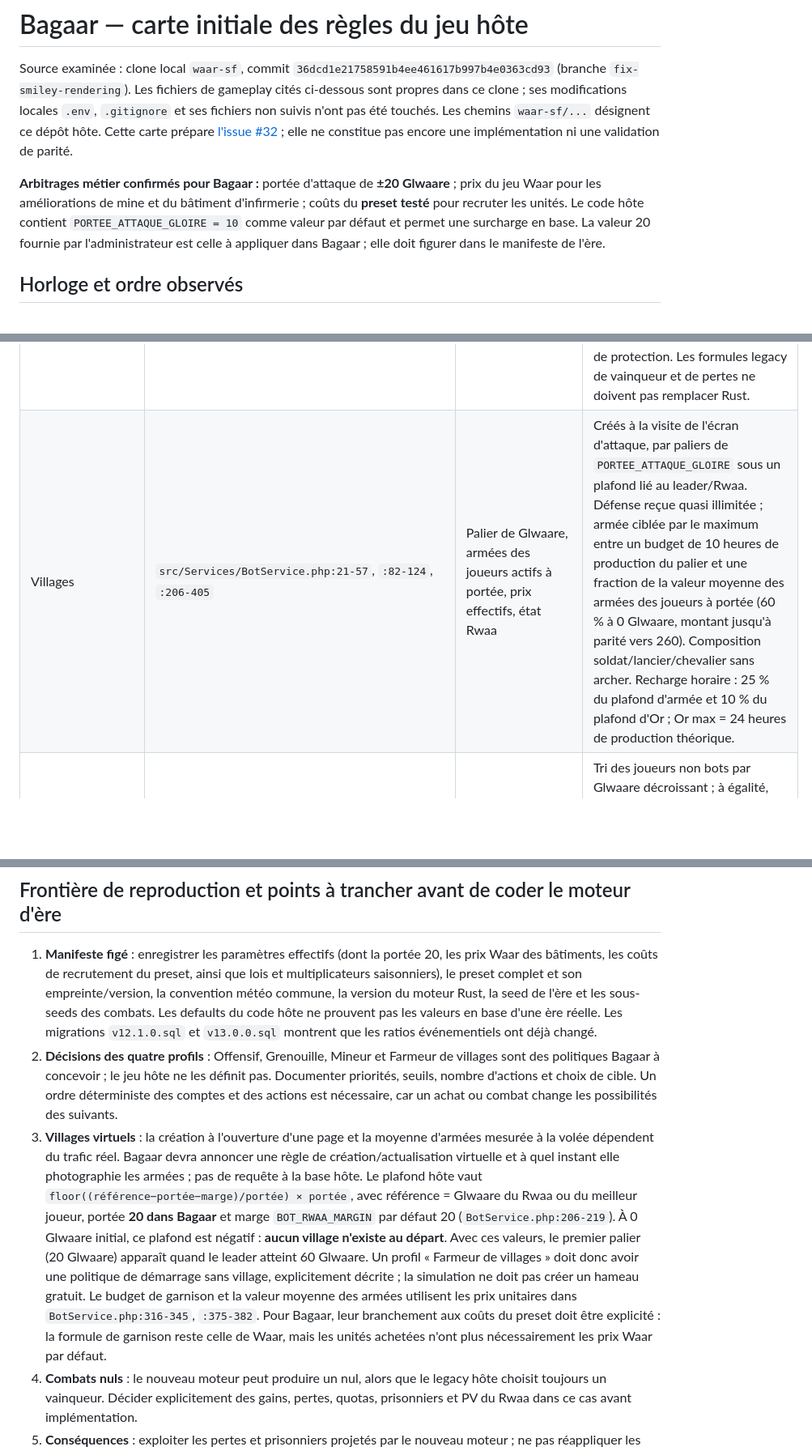
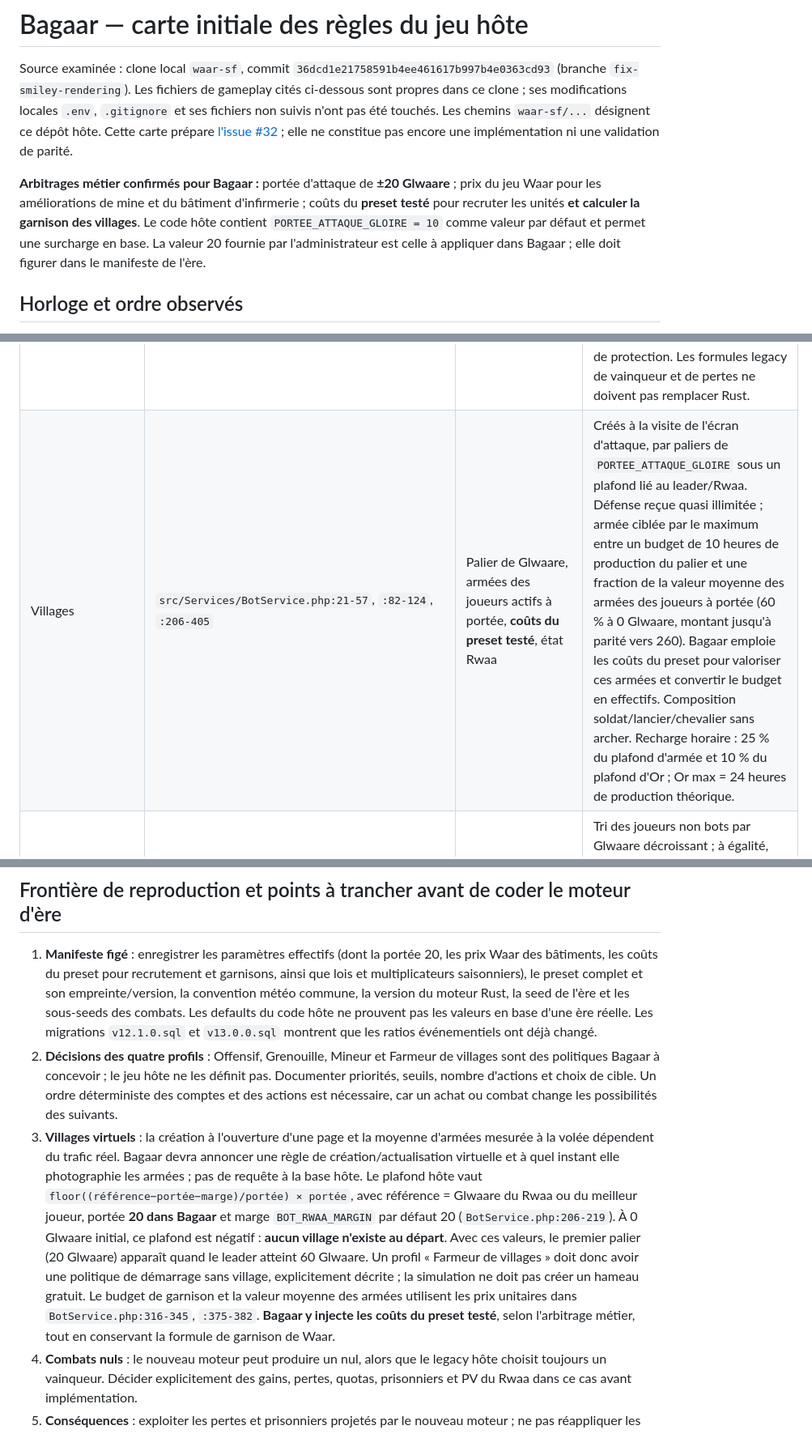
Before and after one commit to NazzTazz/waar-micro-combat, a Markdown page: docs/bagaar/host-rules-map.md, 3 parts joined by grey strips. Shown at 81% size. Drawn GitHub-style; blank space fills up the shorter version.

Commit message:
docs(bagaar): value village garrisons with preset costs

```diff
--- a/docs/bagaar/host-rules-map.md
+++ b/docs/bagaar/host-rules-map.md
@@ -2,7 +2,7 @@
 
 Source examinée : clone local `waar-sf`, commit `36dcd1e21758591b4ee461617b997b4e0363cd93` (branche `fix-smiley-rendering`). Les fichiers de gameplay cités ci-dessous sont propres dans ce clone ; ses modifications locales `.env`, `.gitignore` et ses fichiers non suivis n'ont pas été touchés. Les chemins `waar-sf/...` désignent ce dépôt hôte. Cette carte prépare [l'issue #32](https://github.com/NazzTazz/waar-micro-combat/issues/32) ; elle ne constitue pas encore une implémentation ni une validation de parité.
 
-**Arbitrages métier confirmés pour Bagaar :** portée d'attaque de **±20 Glwaare** ; prix du jeu Waar pour les améliorations de mine et du bâtiment d'infirmerie ; coûts du **preset testé** pour recruter les unités. Le code hôte contient `PORTEE_ATTAQUE_GLOIRE = 10` comme valeur par défaut et permet une surcharge en base. La valeur 20 fournie par l'administrateur est celle à appliquer dans Bagaar ; elle doit figurer dans le manifeste de l'ère.
+**Arbitrages métier confirmés pour Bagaar :** portée d'attaque de **±20 Glwaare** ; prix du jeu Waar pour les améliorations de mine et du bâtiment d'infirmerie ; coûts du **preset testé** pour recruter les unités **et calculer la garnison des villages**. Le code hôte contient `PORTEE_ATTAQUE_GLOIRE = 10` comme valeur par défaut et permet une surcharge en base. La valeur 20 fournie par l'administrateur est celle à appliquer dans Bagaar ; elle doit figurer dans le manifeste de l'ère.
 
 ## Horloge et ordre observés
 
@@ -31,7 +31,7 @@ Les constructions, recrutements, soins et attaques sont des actions séparées,
 | Infirmerie : soin et pertes horaires | `src/Services/InfirmerieService.php:48-91`, `:131-198`; `src/Controller/InfirmerieController.php:57-84` | Blessés, capacité, Or, coûts unitaires, seed de la simulation | Action : soin d'une part abordable des blessés, coût entier de leur valeur d'achat divisé par 1,1 ; blessés soignés reviennent dans l'armée. Cron : pertes parmi les blessés hors capacité (ratio aléatoire 40–80 %) et dans la capacité. Il faudra reproduire les arrondis et remplacer `rand()` par le RNG seedé de Bagaar. |
 | Cibles et droit d'attaquer | `src/Controller/AttaquerController.php:118-163`, `:248-276`; `src/Services/CombatService.php:379-427`; `src/Entity/Joueur.php:687-698` | Glwaare des deux camps, quotas, activité dans l'ère, modes, statut bot/Rwaa, rapports de la dernière heure | Action : pas de soi-même ; `abs(Glwaare_A−Glwaare_D) ≤ PORTEE_ATTAQUE_GLOIRE` (**20 pour Bagaar**, valeur par défaut du code hôte 10) ; attaque et défense disponibles ; cible active, ni vacances ni veille. Le Rwaa ne peut attaquer un village. Plafond par couple attaquant/village : `NB_ATTAQUES_BOT_HEURE`, défaut 3. |
 | Combat et conséquences du jeu | `src/Services/CombatService.php:60-209`, `:240-375`; `src/Services/EconomieService.php:70-81` | Armées, météo commune, preset, seed de combat, Or protégé, état du Rwaa | **Résolution par le moteur Rust de la Soufflerie.** Le legacy hôte explique les effets autour du combat : quota débité, Or pillé sur la part non protégée, +1 Glwaare pour victoire attaquante (village : paramètre `GLOIRE_GAIN_BOT`, défaut 1), blessés, prisonniers, statistiques et éventuel PV perdu par le Rwaa défenseur. En cas de victoire attaquante, le pillage legacy tire un entier entre 10 % et 15 % de `max(0, Or_défenseur − Or_protégé)` ; les bornes flottantes passées à `rand()` sont converties en entiers par PHP. L'Or protégé dépend de la production de mine et du niveau de protection. Les formules legacy de vainqueur et de pertes ne doivent pas remplacer Rust. |
-| Villages | `src/Services/BotService.php:21-57`, `:82-124`, `:206-405` | Palier de Glwaare, armées des joueurs actifs à portée, prix effectifs, état Rwaa | Créés à la visite de l'écran d'attaque, par paliers de `PORTEE_ATTAQUE_GLOIRE` sous un plafond lié au leader/Rwaa. Défense reçue quasi illimitée ; armée ciblée par le maximum entre un budget de 10 heures de production du palier et une fraction de la valeur moyenne des armées des joueurs à portée (60 % à 0 Glwaare, montant jusqu'à parité vers 260). Composition soldat/lancier/chevalier sans archer. Recharge horaire : 25 % du plafond d'armée et 10 % du plafond d'Or ; Or max = 24 heures de production théorique. |
+| Villages | `src/Services/BotService.php:21-57`, `:82-124`, `:206-405` | Palier de Glwaare, armées des joueurs actifs à portée, **coûts du preset testé**, état Rwaa | Créés à la visite de l'écran d'attaque, par paliers de `PORTEE_ATTAQUE_GLOIRE` sous un plafond lié au leader/Rwaa. Défense reçue quasi illimitée ; armée ciblée par le maximum entre un budget de 10 heures de production du palier et une fraction de la valeur moyenne des armées des joueurs à portée (60 % à 0 Glwaare, montant jusqu'à parité vers 260). Bagaar emploie les coûts du preset pour valoriser ces armées et convertir le budget en effectifs. Composition soldat/lancier/chevalier sans archer. Recharge horaire : 25 % du plafond d'armée et 10 % du plafond d'Or ; Or max = 24 heures de production théorique. |
 | Classement | `src/Repository/JoueurRepository.php:101-144` | Glwaare, noms, identifiants, date de classement | Tri des joueurs non bots par Glwaare décroissant ; à égalité, `CRC32(date du jour + pseudo)`, puis identifiant. Le départage visible change avec la date : Bagaar doit utiliser sa date simulée, jamais l'horloge machine, pour rester rejouable. |
 | Prétendant et Rwaa | `src/Command/CronHourlyCommand.php:156-210`; `src/Services/RwaaService.php:254-319`; `src/Repository/ParametreJeuRepository.php:72-93` | Classement d'au moins deux joueurs, Glwaare, prétendant courant et compteur d'heures, Rwaa courant, durée effective | Sans Rwaa : le premier devient prétendant s'il a ≥50 Glwaare et strictement plus que le deuxième. À chaque contrôle horaire ultérieur il doit rester premier seul ; sinon candidature close. Le code vérifie `nbHeures >= HEURES_PRETENDANT_DEVIENT_RWAA` **avant** d'incrémenter (défaut 24) ; ne pas lisser cette frontière temporelle. Le règne crée un Rwaa avec PV max par défaut 20. Une défaite du Rwaa en défense retire un PV ; d'autres fins de règne existent. |
 | Fin d'ère | `src/Command/CronDailyCommand.php:249-480` | Date de début, durée effective (défaut 60 jours), classement et Rwaa | Cron quotidien : archive le panthéon, termine le règne, réinitialise les joueurs et paramètres concernés, crée l'ère suivante. Bagaar doit terminer à sa durée configurée et conserver un état final/journal, sans écrire dans le jeu hôte. |
@@ -44,11 +44,11 @@ Les constructions, recrutements, soins et attaques sont des actions séparées,
 
 ## Frontière de reproduction et points à trancher avant de coder le moteur d'ère
 
-1. **Manifeste figé** : enregistrer les paramètres effectifs (dont la portée 20, les prix Waar des bâtiments, les coûts de recrutement du preset, ainsi que lois et multiplicateurs saisonniers), le preset complet et son empreinte/version, la convention météo commune, la version du moteur Rust, la seed de l'ère et les sous-seeds des combats. Les defaults du code hôte ne prouvent pas les valeurs en base d'une ère réelle. Les migrations `v12.1.0.sql` et `v13.0.0.sql` montrent que les ratios événementiels ont déjà changé.
+1. **Manifeste figé** : enregistrer les paramètres effectifs (dont la portée 20, les prix Waar des bâtiments, les coûts du preset pour recrutement et garnisons, ainsi que lois et multiplicateurs saisonniers), le preset complet et son empreinte/version, la convention météo commune, la version du moteur Rust, la seed de l'ère et les sous-seeds des combats. Les defaults du code hôte ne prouvent pas les valeurs en base d'une ère réelle. Les migrations `v12.1.0.sql` et `v13.0.0.sql` montrent que les ratios événementiels ont déjà changé.
 2. **Décisions des quatre profils** : Offensif, Grenouille, Mineur et Farmeur de villages sont des politiques Bagaar à concevoir ; le jeu hôte ne les définit pas. Documenter priorités, seuils, nombre d'actions et choix de cible. Un ordre déterministe des comptes et des actions est nécessaire, car un achat ou combat change les possibilités des suivants.
 3. **Villages virtuels** : la création à l'ouverture d'une page et la moyenne d'armées mesurée à la volée dépendent du trafic réel. Bagaar devra annoncer une règle de création/actualisation virtuelle et à quel instant elle photographie les armées ; pas de requête à la base hôte.
    Le plafond hôte vaut `floor((référence−portée−marge)/portée) × portée`, avec référence = Glwaare du Rwaa ou du meilleur joueur, portée **20 dans Bagaar** et marge `BOT_RWAA_MARGIN` par défaut 20 (`BotService.php:206-219`). À 0 Glwaare initial, ce plafond est négatif : **aucun village n'existe au départ**. Avec ces valeurs, le premier palier (20 Glwaare) apparaît quand le leader atteint 60 Glwaare. Un profil « Farmeur de villages » doit donc avoir une politique de démarrage sans village, explicitement décrite ; la simulation ne doit pas créer un hameau gratuit.
-   Le budget de garnison et la valeur moyenne des armées utilisent les prix unitaires dans `BotService.php:316-345`, `:375-382`. Pour Bagaar, leur branchement aux coûts du preset doit être explicité : la formule de garnison reste celle de Waar, mais les unités achetées n'ont plus nécessairement les prix Waar par défaut.
+   Le budget de garnison et la valeur moyenne des armées utilisent les prix unitaires dans `BotService.php:316-345`, `:375-382`. **Bagaar y injecte les coûts du preset testé**, selon l'arbitrage métier, tout en conservant la formule de garnison de Waar.
 4. **Combats nuls** : le nouveau moteur peut produire un nul, alors que le legacy hôte choisit toujours un vainqueur. Décider explicitement des gains, pertes, quotas, prisonniers et PV du Rwaa dans ce cas avant implémentation.
 5. **Conséquences** : exploiter les pertes et prisonniers projetés par le nouveau moteur ; ne pas réappliquer les calculs aléatoires de pertes du legacy. Vérifier le traitement exact des blessés par rapport à la capacité de l'infirmerie et de l'Or pillé. Le service Rust peut être appelé par `CohortRequestFactory::combat()` et `CohortRuntime::resolve()` dans la Soufflerie (`src/Workshop/`).
 6. **Temps** : définir le placement des actions virtuelles par rapport au cron horaire et quotidien, la durée d'ère en heures, l'heure initiale et la météo du tick. La vitesse de lecture UI ne participe ni à la seed ni aux transitions d'état.
```
